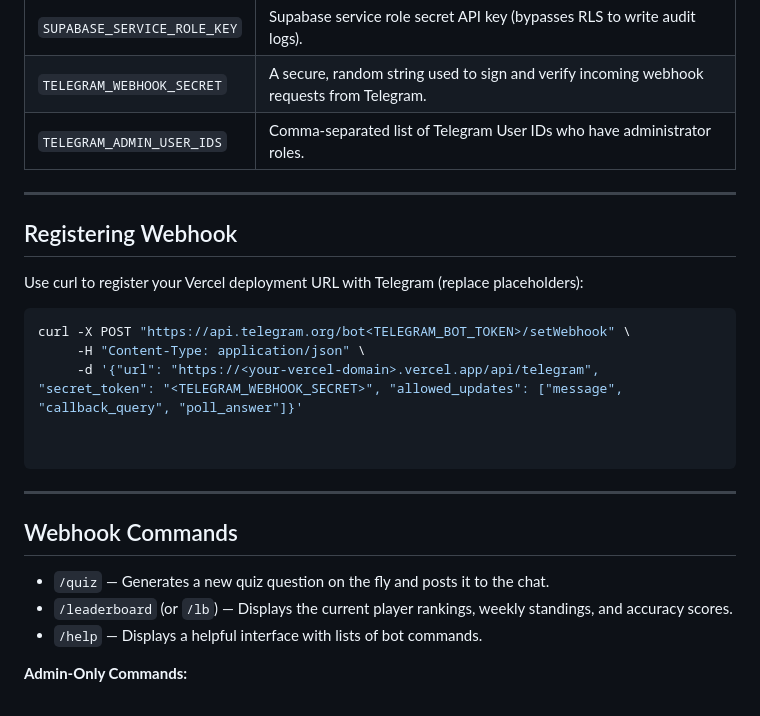
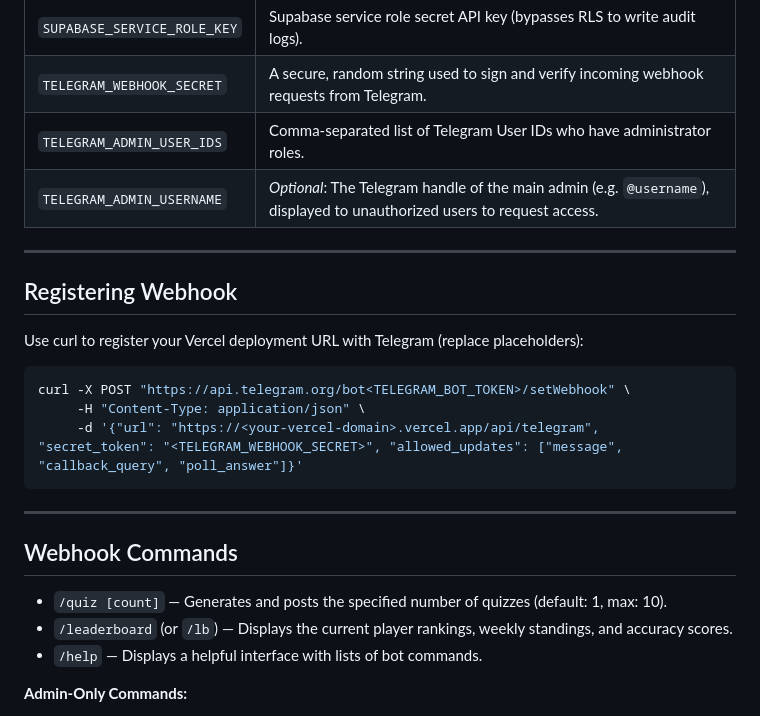
Before and after one commit to Ashish0898/daily-telegram-quiz, a Markdown page: README.md, the part around one of its changes. Rendered like a GitHub page.

````diff
--- a/README.md
+++ b/README.md
@@ -42,6 +49,7 @@ Deploy this repository to Vercel and add these environment variables:
 | `SUPABASE_SERVICE_ROLE_KEY` | Supabase service role secret API key (bypasses RLS to write audit logs). |
 | `TELEGRAM_WEBHOOK_SECRET` | A secure, random string used to sign and verify incoming webhook requests from Telegram. |
 | `TELEGRAM_ADMIN_USER_IDS` | Comma-separated list of Telegram User IDs who have administrator roles. |
+| `TELEGRAM_ADMIN_USERNAME` | *Optional*: The Telegram handle of the main admin (e.g. `@username`), displayed to unauthorized users to request access. |
 
 ---
 
@@ -51,17 +59,14 @@ Use curl to register your Vercel deployment URL with Telegram (replace placehold
 curl -X POST "https://api.telegram.org/bot<TELEGRAM_BOT_TOKEN>/setWebhook" \
      -H "Content-Type: application/json" \
      -d '{"url": "https://<your-vercel-domain>.vercel.app/api/telegram", "secret_token": "<TELEGRAM_WEBHOOK_SECRET>", "allowed_updates": ["message", "callback_query", "poll_answer"]}'
-
-
 ```
 
 ---
 
 ## Webhook Commands
-- `/quiz` — Generates a new quiz question on the fly and posts it to the chat.
+- `/quiz [count]` — Generates and posts the specified number of quizzes (default: 1, max: 10).
 - `/leaderboard` (or `/lb`) — Displays the current player rankings, weekly standings, and accuracy scores.
 - `/help` — Displays a helpful interface with lists of bot commands.
-
 
 **Admin-Only Commands:**
 - `/allow <username_or_id> [role]` — Registers/activates a user to use the bot.
````
Also changed, not shown: other parts of README.md (+22 -14 lines).
